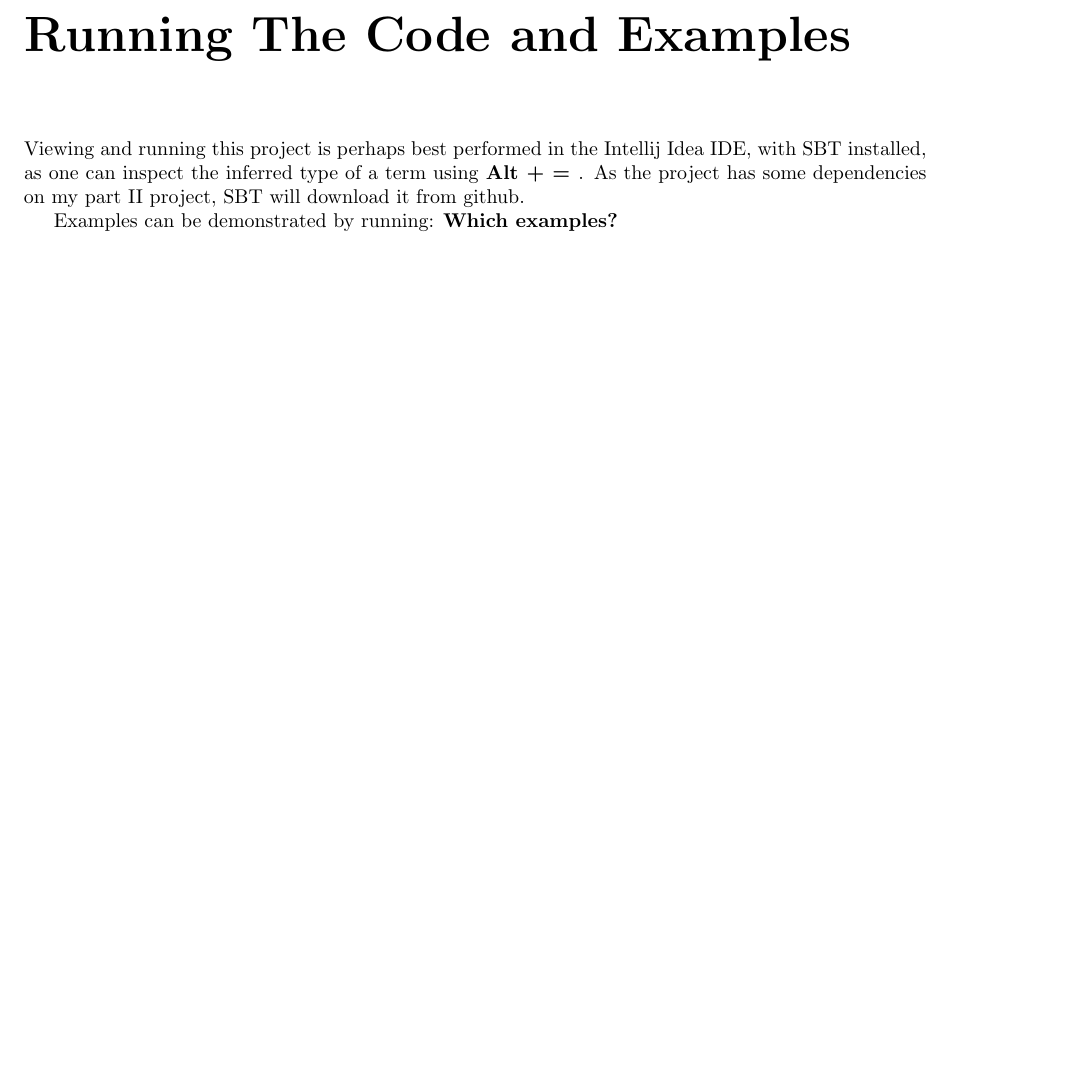
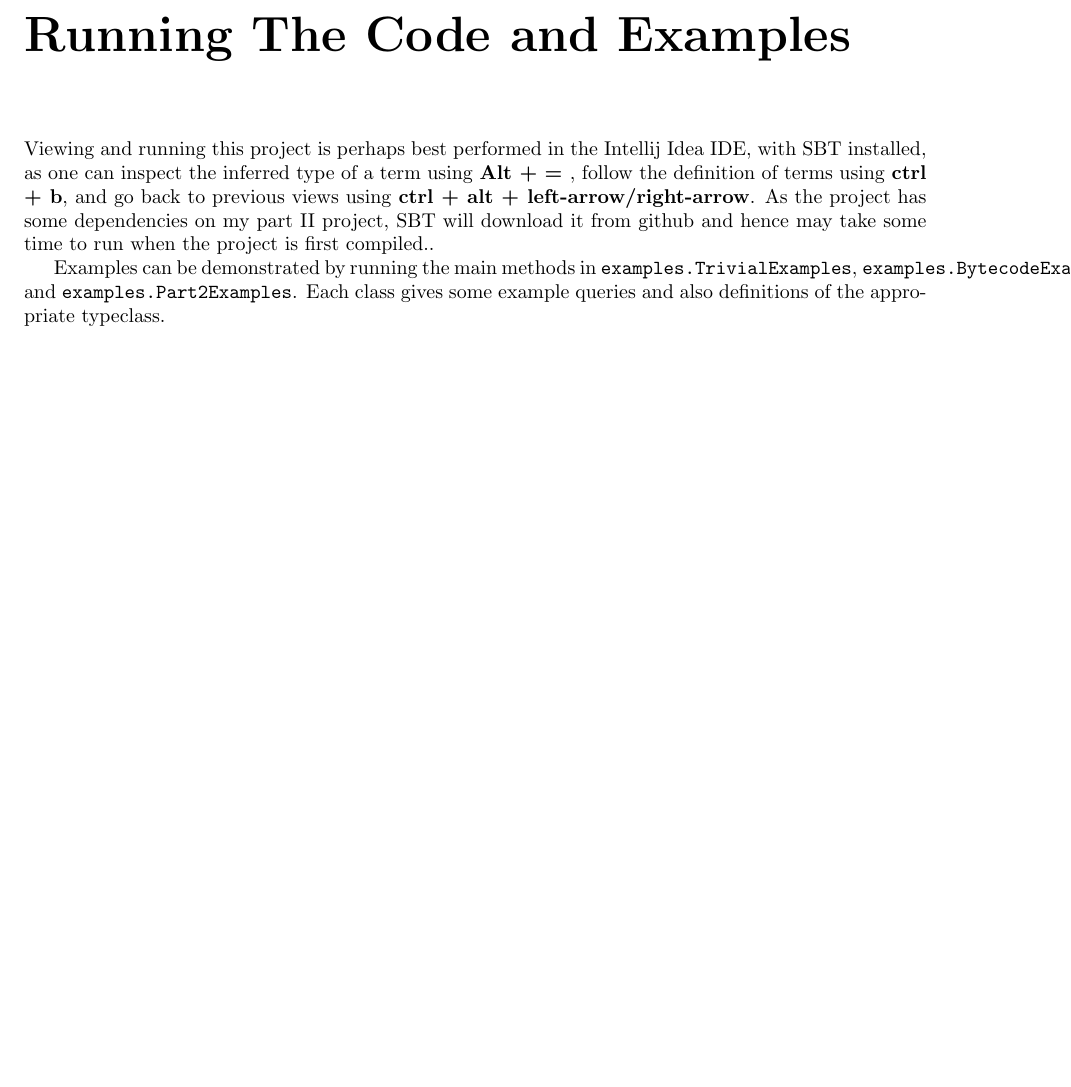
Before and after one commit to Al153/MetaProgrammingExercises, a LaTeX thesis (MetaProgrammingProject/report/report.tex): part of page 14 of 15, cut so that both start at the same text, the shorter picture padded with empty space. Compiled offline with pdfLaTeX.

Commit message:
constructing examples

```diff
--- a/MetaProgrammingProject/report/report.tex
+++ b/MetaProgrammingProject/report/report.tex
@@ -270,10 +270,10 @@ One downside to overuse of free implementations is that they may not provide wel
 There currently exist (and it may be possible to find more) examples of queries which can be optimised across many implementations. \todo{Examples} An additional extension, given more time, might be to construct a combinator, which given a \texttt{PairQueries} implementation, returns a new implementation that can freely apply well typed optimisations to an internal GADT before folding over the GADT to produce a query of the original type. Unfortunately, as it is cumbersome to properly fold functions over the GADT in Scala, due to the type-system, I ended up cancelling this extension to the project.
 
 \chapter{Running The Code and Examples}
-Viewing and running this project is perhaps best performed in the Intellij Idea IDE, with SBT installed, as one can inspect the inferred type of a term using \todo{Alt + = }.
-As the project has some dependencies on my part II project, SBT will download it from github.
+Viewing and running this project is perhaps best performed in the Intellij Idea IDE, with SBT installed, as one can inspect the inferred type of a term using \todo{Alt + = }, follow the definition of terms using \todo{ctrl + b}, and go back to previous views using \todo{ctrl + alt + left-arrow/right-arrow}.
+As the project has some dependencies on my part II project, SBT will download it from github and hence may take some time to run when the project is first compiled..
 
-Examples can be demonstrated by running: \todo{Which examples?}
+Examples can be demonstrated by running the main methods in \texttt{examples.TrivialExamples}, \texttt{examples.BytecodeExamples}, and \texttt{examples.Part2Examples}. Each class gives some example queries and also definitions of the appropriate typeclass.
 
 
 \chapter{Conclusion}
```
Also changed, not shown: MetaProgrammingProject/report/report.pdf, 19 other files.
